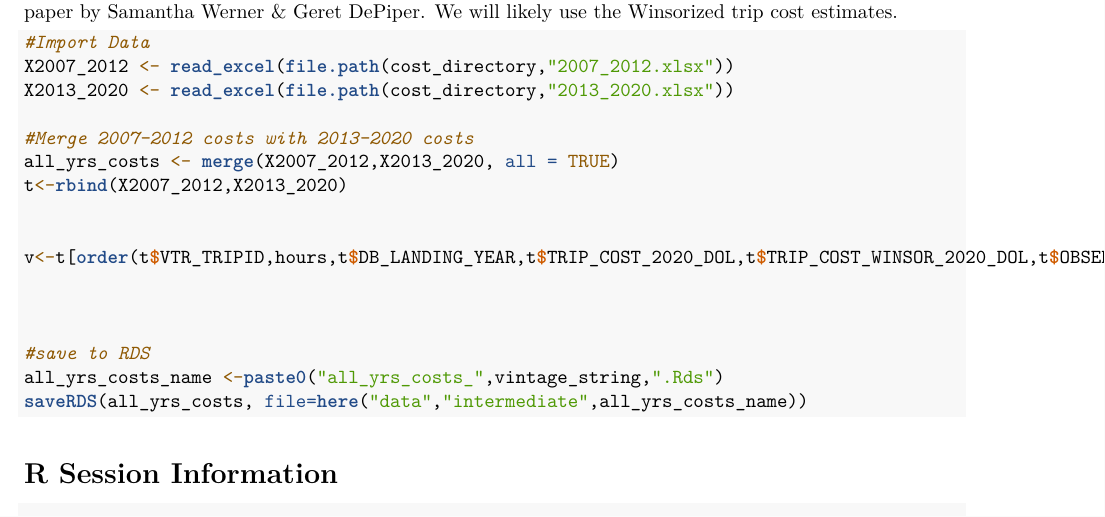
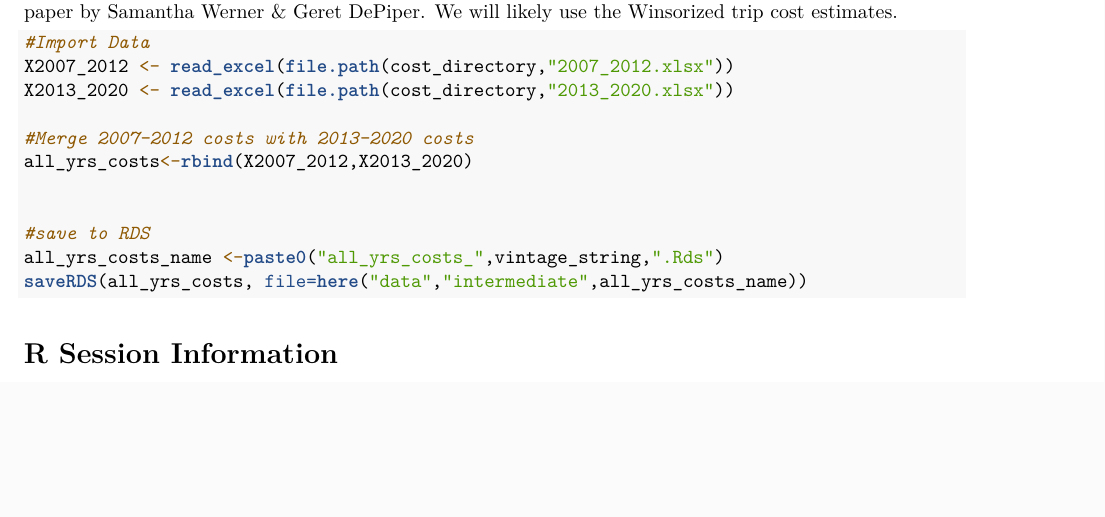
Before and after one commit to mle2718/CHAJI-Effort-Displacement---Scallop, an R Markdown document (data_wrangle/data_extracting.rmd): part of page 8 of 9, cut so that both start at the same text, the shorter picture padded with empty space. Rendered offline with R 4.5, knitr and Pandoc, then LaTeX, with nearby package versions; some code elsewhere in the file could not run offline.

Commit message:
rbind instead of merge is faster when the two datasets are mutually exclusive.

```diff
--- a/data_wrangle/data_extracting.rmd
+++ b/data_wrangle/data_extracting.rmd
@@ -368,12 +368,7 @@ X2007_2012 <- read_excel(file.path(cost_directory,"2007_2012.xlsx"))
 X2013_2020 <- read_excel(file.path(cost_directory,"2013_2020.xlsx"))
 
 #Merge 2007-2012 costs with 2013-2020 costs
-all_yrs_costs <- merge(X2007_2012,X2013_2020, all = TRUE)
-t<-rbind(X2007_2012,X2013_2020)
-
-
-v<-t[order(t$VTR_TRIPID,hours,t$DB_LANDING_YEAR,t$TRIP_COST_2020_DOL,t$TRIP_COST_WINSOR_2020_DOL,t$OBSERVED_COST_DUMMY),]
-
+all_yrs_costs<-rbind(X2007_2012,X2013_2020)
 
 
 #save to RDS
```
